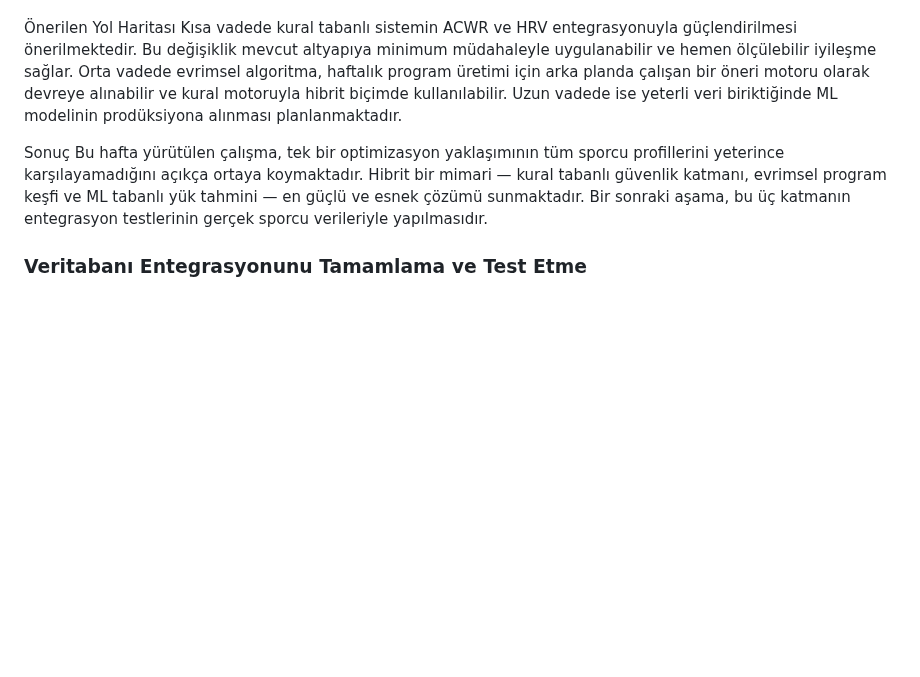
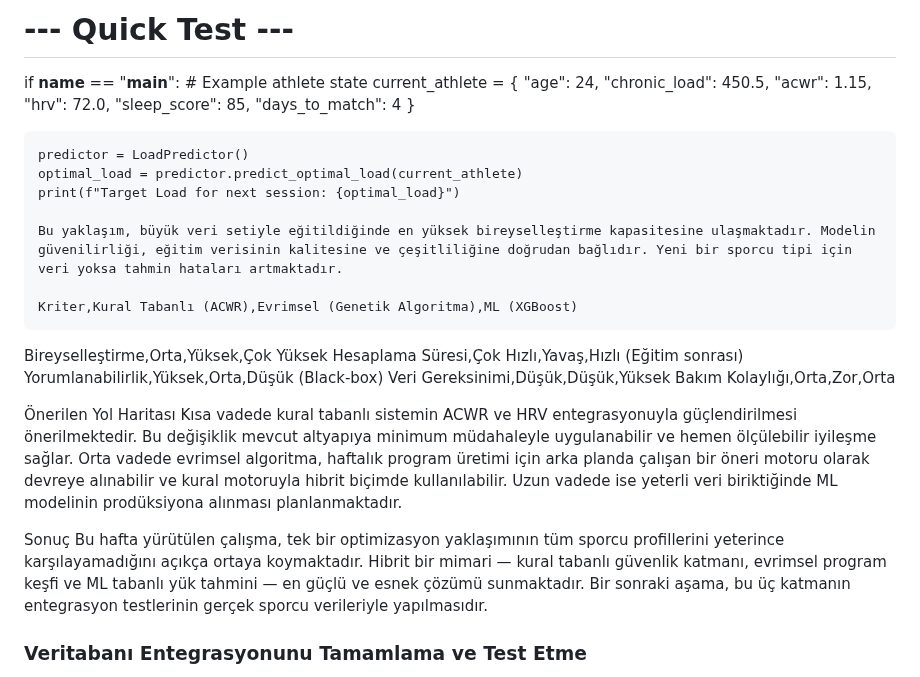
Before and after one commit to slaaggull-lgtm/akilli-sporcu-performans-takip-uygulamasi, a Markdown page: projeakisi.md, the part around one of its changes. GitHub-like rendering; blank space fills up the shorter version.

```diff
--- a/projeakisi.md
+++ b/projeakisi.md
@@ -1312,10 +1405,33 @@ KriterKural TabanlıEvrimselML (XGBoost)BireyselleştirmeOrtaYüksekÇok yüksek
+# --- Quick Test ---
+if __name__ == "__main__":
+    # Example athlete state
+    current_athlete = {
+        "age": 24,
+        "chronic_load": 450.5,
+        "acwr": 1.15,
+        "hrv": 72.0,
+        "sleep_score": 85,
+        "days_to_match": 4
+    }
+
+    predictor = LoadPredictor()
+    optimal_load = predictor.predict_optimal_load(current_athlete)
+    print(f"Target Load for next session: {optimal_load}")
+
+    Bu yaklaşım, büyük veri setiyle eğitildiğinde en yüksek bireyselleştirme kapasitesine ulaşmaktadır. Modelin güvenilirliği, eğitim verisinin kalitesine ve çeşitliliğine doğrudan bağlıdır. Yeni bir sporcu tipi için veri yoksa tahmin hataları artmaktadır.
+
+    Kriter,Kural Tabanlı (ACWR),Evrimsel (Genetik Algoritma),ML (XGBoost)
+Bireyselleştirme,Orta,Yüksek,Çok Yüksek
+Hesaplama Süresi,Çok Hızlı,Yavaş,Hızlı (Eğitim sonrası)
+Yorumlanabilirlik,Yüksek,Orta,Düşük (Black-box)
+Veri Gereksinimi,Düşük,Düşük,Yüksek
+Bakım Kolaylığı,Orta,Zor,Orta
 
 Önerilen Yol Haritası
 Kısa vadede kural tabanlı sistemin ACWR ve HRV entegrasyonuyla güçlendirilmesi önerilmektedir. Bu değişiklik mevcut altyapıya minimum müdahaleyle uygulanabilir ve hemen ölçülebilir iyileşme sağlar. Orta vadede evrimsel algoritma, haftalık program üretimi için arka planda çalışan bir öneri motoru olarak devreye alınabilir ve kural motoruyla hibrit biçimde kullanılabilir. Uzun vadede ise yeterli veri biriktiğinde ML modelinin prodüksiyona alınması planlanmaktadır.
 
 Sonuç
 Bu hafta yürütülen çalışma, tek bir optimizasyon yaklaşımının tüm sporcu profillerini yeterince karşılayamadığını açıkça ortaya koymaktadır. Hibrit bir mimari — kural tabanlı güvenlik katmanı, evrimsel program keşfi ve ML tabanlı yük tahmini — en güçlü ve esnek çözümü sunmaktadır. Bir sonraki aşama, bu üç katmanın entegrasyon testlerinin gerçek sporcu verileriyle yapılmasıdır.
-
 
 ### Veritabanı Entegrasyonunu Tamamlama ve Test Etme
 - Sorumlu: Baver Katar
```
Also changed, not shown: other parts of projeakisi.md (+140 -47 lines).
